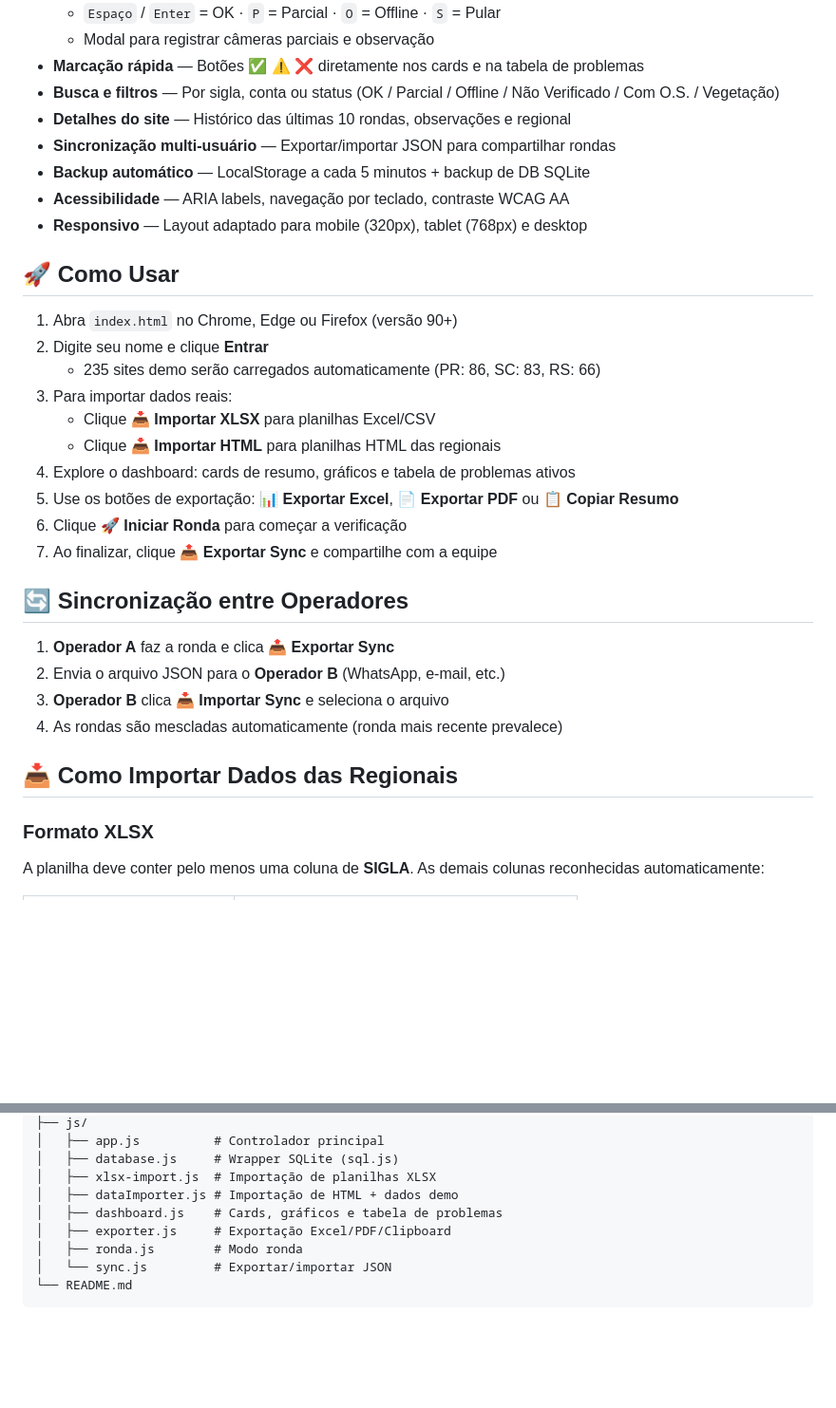
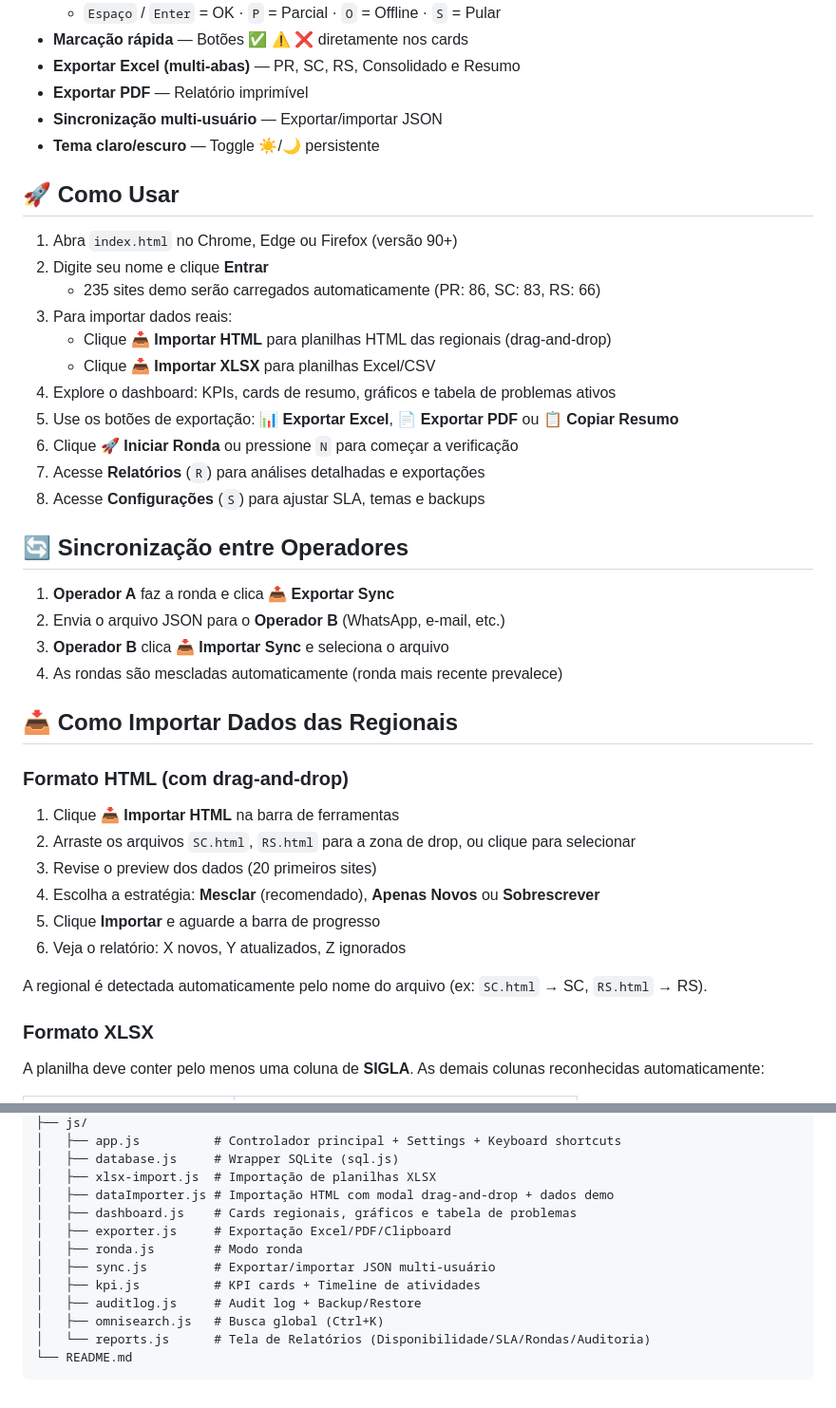
Before and after one commit to CesarYamada40/Checklist, a Markdown page: README.md, 2 parts joined by grey strips. Shown at 95% size. Rendered like a GitHub page; blank space fills up the shorter version.

````diff
--- a/README.md
+++ b/README.md
@@ -28,12 +67,9 @@ Aplicação web para checklist de sites de câmeras CFTV da Claro, focada em agi
   - `Espaço` / `Enter` = OK · `P` = Parcial · `O` = Offline · `S` = Pular
-  - Modal para registrar câmeras parciais e observação
-- **Marcação rápida** — Botões ✅ ⚠️ ❌ diretamente nos cards e na tabela de problemas
-- **Busca e filtros** — Por sigla, conta ou status (OK / Parcial / Offline / Não Verificado / Com O.S. / Vegetação)
-- **Detalhes do site** — Histórico das últimas 10 rondas, observações e regional
-- **Sincronização multi-usuário** — Exportar/importar JSON para compartilhar rondas
-- **Backup automático** — LocalStorage a cada 5 minutos + backup de DB SQLite
-- **Acessibilidade** — ARIA labels, navegação por teclado, contraste WCAG AA
-- **Responsivo** — Layout adaptado para mobile (320px), tablet (768px) e desktop
+- **Marcação rápida** — Botões ✅ ⚠️ ❌ diretamente nos cards
+- **Exportar Excel (multi-abas)** — PR, SC, RS, Consolidado e Resumo
+- **Exportar PDF** — Relatório imprimível
+- **Sincronização multi-usuário** — Exportar/importar JSON
+- **Tema claro/escuro** — Toggle ☀️/🌙 persistente
 
 ## 🚀 Como Usar
 
@@ -41,12 +77,13 @@ Aplicação web para checklist de sites de câmeras CFTV da Claro, focada em agi
 2. Digite seu nome e clique **Entrar**
    - 235 sites demo serão carregados automaticamente (PR: 86, SC: 83, RS: 66)
 3. Para importar dados reais:
+   - Clique **📥 Importar HTML** para planilhas HTML das regionais (drag-and-drop)
    - Clique **📥 Importar XLSX** para planilhas Excel/CSV
-   - Clique **📥 Importar HTML** para planilhas HTML das regionais
-4. Explore o dashboard: cards de resumo, gráficos e tabela de problemas ativos
+4. Explore o dashboard: KPIs, cards de resumo, gráficos e tabela de problemas ativos
 5. Use os botões de exportação: **📊 Exportar Excel**, **📄 Exportar PDF** ou **📋 Copiar Resumo**
-6. Clique **🚀 Iniciar Ronda** para começar a verificação
-7. Ao finalizar, clique **📤 Exportar Sync** e compartilhe com a equipe
+6. Clique **🚀 Iniciar Ronda** ou pressione `N` para começar a verificação
+7. Acesse **Relatórios** (`R`) para análises detalhadas e exportações
+8. Acesse **Configurações** (`S`) para ajustar SLA, temas e backups
 
 ## 🔄 Sincronização entre Operadores
 
@@ -56,6 +93,17 @@ Aplicação web para checklist de sites de câmeras CFTV da Claro, focada em agi
 4. As rondas são mescladas automaticamente (ronda mais recente prevalece)
 
 ## 📥 Como Importar Dados das Regionais
+
+### Formato HTML (com drag-and-drop)
+
+1. Clique **📥 Importar HTML** na barra de ferramentas
+2. Arraste os arquivos `SC.html`, `RS.html` para a zona de drop, ou clique para selecionar
+3. Revise o preview dos dados (20 primeiros sites)
+4. Escolha a estratégia: **Mesclar** (recomendado), **Apenas Novos** ou **Sobrescrever**
+5. Clique **Importar** e aguarde a barra de progresso
+6. Veja o relatório: X novos, Y atualizados, Z ignorados
+
+A regional é detectada automaticamente pelo nome do arquivo (ex: `SC.html` → SC, `RS.html` → RS).
 
 ### Formato XLSX
 
@@ -152,11 +190,15 @@ console.log(`${result.imported} novos, ${result.updated} atualizados`);
 ├── js/
-│   ├── app.js          # Controlador principal
+│   ├── app.js          # Controlador principal + Settings + Keyboard shortcuts
 │   ├── database.js     # Wrapper SQLite (sql.js)
 │   ├── xlsx-import.js  # Importação de planilhas XLSX
-│   ├── dataImporter.js # Importação de HTML + dados demo
-│   ├── dashboard.js    # Cards, gráficos e tabela de problemas
+│   ├── dataImporter.js # Importação HTML com modal drag-and-drop + dados demo
+│   ├── dashboard.js    # Cards regionais, gráficos e tabela de problemas
 │   ├── exporter.js     # Exportação Excel/PDF/Clipboard
 │   ├── ronda.js        # Modo ronda
-│   └── sync.js         # Exportar/importar JSON
+│   ├── sync.js         # Exportar/importar JSON multi-usuário
+│   ├── kpi.js          # KPI cards + Timeline de atividades
+│   ├── auditlog.js     # Audit log + Backup/Restore
+│   ├── omnisearch.js   # Busca global (Ctrl+K)
+│   └── reports.js      # Tela de Relatórios (Disponibilidade/SLA/Rondas/Auditoria)
 └── README.md
 ```
````
Also changed, not shown: other parts of README.md (+80 -51 lines).
